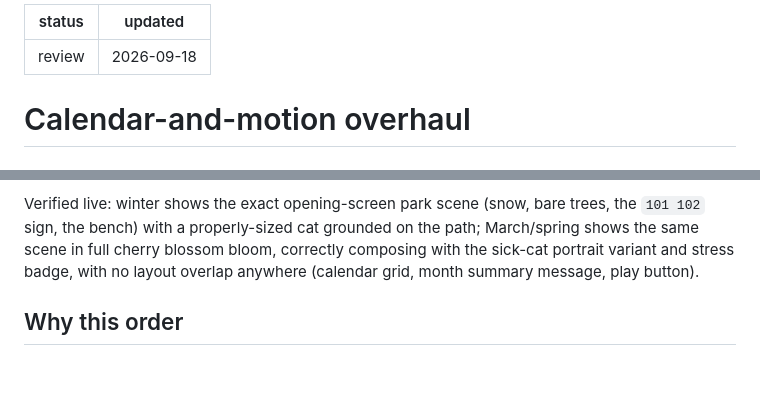
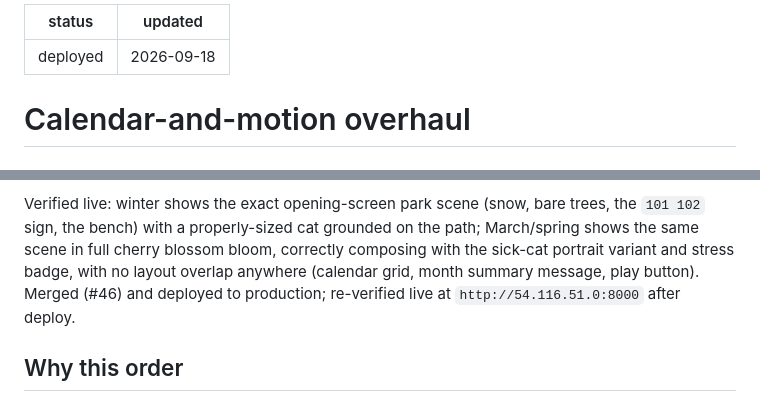
Before and after one commit to jacojang/meow_maker, a Markdown page: docs/planning/calendar-and-motion-overhaul.md, 2 parts joined by grey strips. GitHub-like rendering; blank space fills up the shorter version.

Commit message:
Mark opening-style seasonal backgrounds as deployed (#47)
Claude-Session: https://claude.ai/code/session_01P8jCh2xqUPaEUnXVrCbo6B

Co-authored-by: Claude Sonnet 5 <noreply@anthropic.com>

```diff
--- a/docs/planning/calendar-and-motion-overhaul.md
+++ b/docs/planning/calendar-and-motion-overhaul.md
@@ -1,5 +1,5 @@
 ---
-status: review
+status: deployed
 updated: 2026-09-18
 ---
 
@@ -278,7 +278,8 @@ bare trees, the `101 102` sign, the bench) with a properly-sized cat
 grounded on the path; March/spring shows the same scene in full cherry
 blossom bloom, correctly composing with the sick-cat portrait variant and
 stress badge, with no layout overlap anywhere (calendar grid, month
-summary message, play button).
+summary message, play button). Merged (#46) and deployed to production;
+re-verified live at `http://54.116.51.0:8000` after deploy.
 
 ## Why this order
 
```
